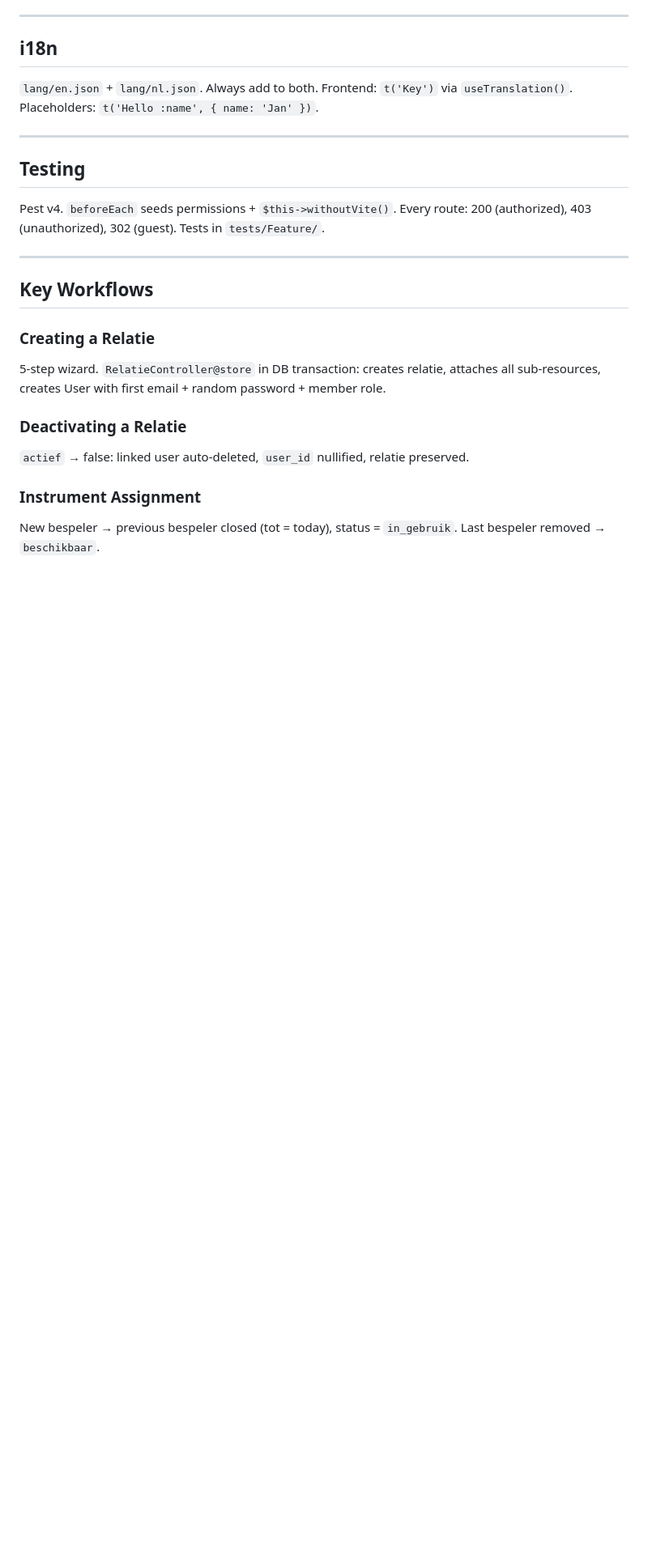
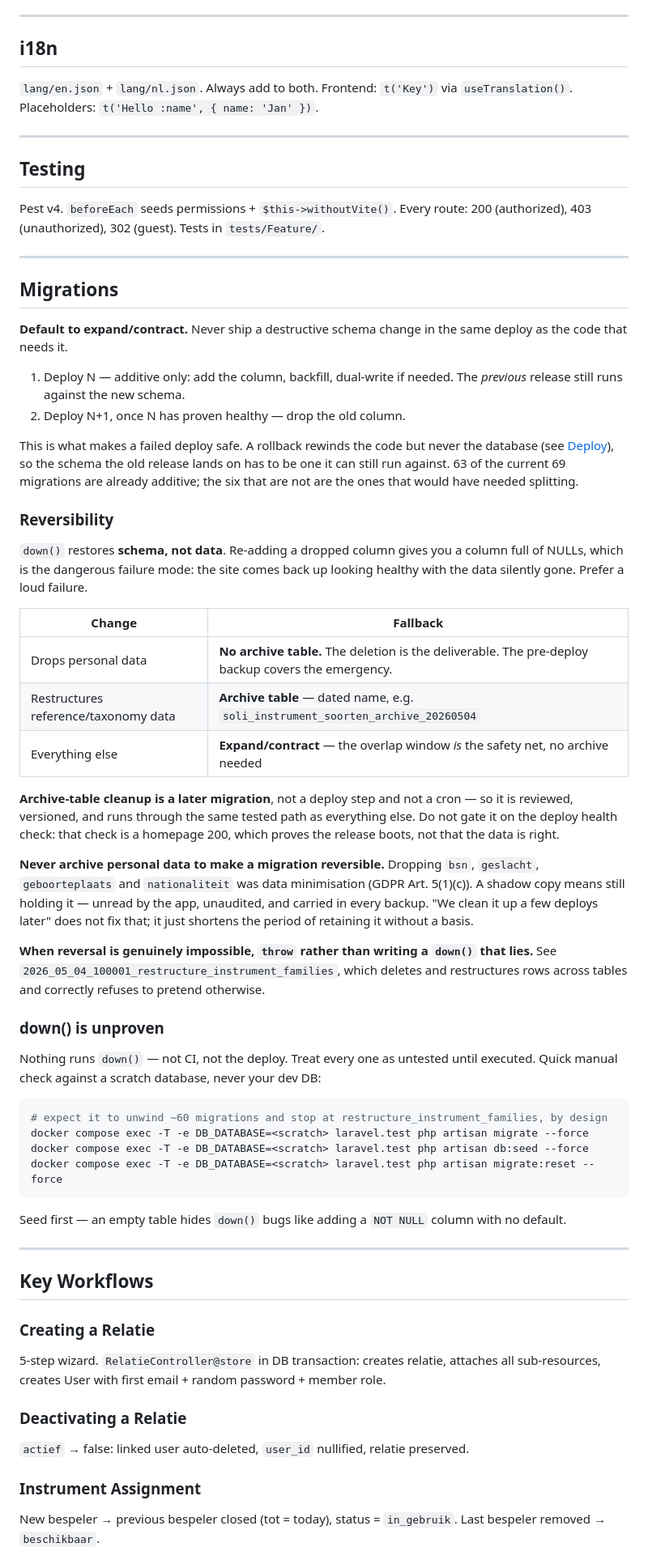
Before and after one commit to JoranOut/laravel-soli-administration, a Markdown page: CLAUDE.md, the part around the change. Shown at 81% size. GitHub-like rendering; blank space fills up the shorter version.

Commit message:
Document the migration policy: expand/contract, and when an archive table is the wrong answer
Destructive migrations had no stated rule, so each one was a judgment
call. Records expand/contract as the default, splits the archive-table
fallback by whether the data is personal, and notes that down() is
untested across the board.

````diff
--- a/CLAUDE.md
+++ b/CLAUDE.md
@@ -129,6 +129,46 @@ Pest v4. `beforeEach` seeds permissions + `$this->withoutVite()`. Every route: 2
 
 ---
 
+## Migrations
+
+**Default to expand/contract.** Never ship a destructive schema change in the same deploy as the code that needs it.
+
+1. Deploy N — additive only: add the column, backfill, dual-write if needed. The *previous* release still runs against the new schema.
+2. Deploy N+1, once N has proven healthy — drop the old column.
+
+This is what makes a failed deploy safe. A rollback rewinds the code but never the database (see [Deploy](#deploy)), so the schema the old release lands on has to be one it can still run against. 63 of the current 69 migrations are already additive; the six that are not are the ones that would have needed splitting.
+
+### Reversibility
+
+`down()` restores **schema, not data**. Re-adding a dropped column gives you a column full of NULLs, which is the dangerous failure mode: the site comes back up looking healthy with the data silently gone. Prefer a loud failure.
+
+| Change | Fallback |
+|--------|----------|
+| Drops personal data | **No archive table.** The deletion is the deliverable. The pre-deploy backup covers the emergency. |
+| Restructures reference/taxonomy data | **Archive table** — dated name, e.g. `soli_instrument_soorten_archive_20260504` |
+| Everything else | **Expand/contract** — the overlap window *is* the safety net, no archive needed |
+
+**Archive-table cleanup is a later migration**, not a deploy step and not a cron — so it is reviewed, versioned, and runs through the same tested path as everything else. Do not gate it on the deploy health check: that check is a homepage 200, which proves the release boots, not that the data is right.
+
+**Never archive personal data to make a migration reversible.** Dropping `bsn`, `geslacht`, `geboorteplaats` and `nationaliteit` was data minimisation (GDPR Art. 5(1)(c)). A shadow copy means still holding it — unread by the app, unaudited, and carried in every backup. "We clean it up a few deploys later" does not fix that; it just shortens the period of retaining it without a basis.
+
+**When reversal is genuinely impossible, `throw` rather than writing a `down()` that lies.** See `2026_05_04_100001_restructure_instrument_families`, which deletes and restructures rows across tables and correctly refuses to pretend otherwise.
+
+### down() is unproven
+
+Nothing runs `down()` — not CI, not the deploy. Treat every one as untested until executed. Quick manual check against a scratch database, never your dev DB:
+
+```bash
+# expect it to unwind ~60 migrations and stop at restructure_instrument_families, by design
+docker compose exec -T -e DB_DATABASE=<scratch> laravel.test php artisan migrate --force
+docker compose exec -T -e DB_DATABASE=<scratch> laravel.test php artisan db:seed --force
+docker compose exec -T -e DB_DATABASE=<scratch> laravel.test php artisan migrate:reset --force
+```
+
+Seed first — an empty table hides `down()` bugs like adding a `NOT NULL` column with no default.
+
+---
+
 ## Key Workflows
 
 ### Creating a Relatie
````
